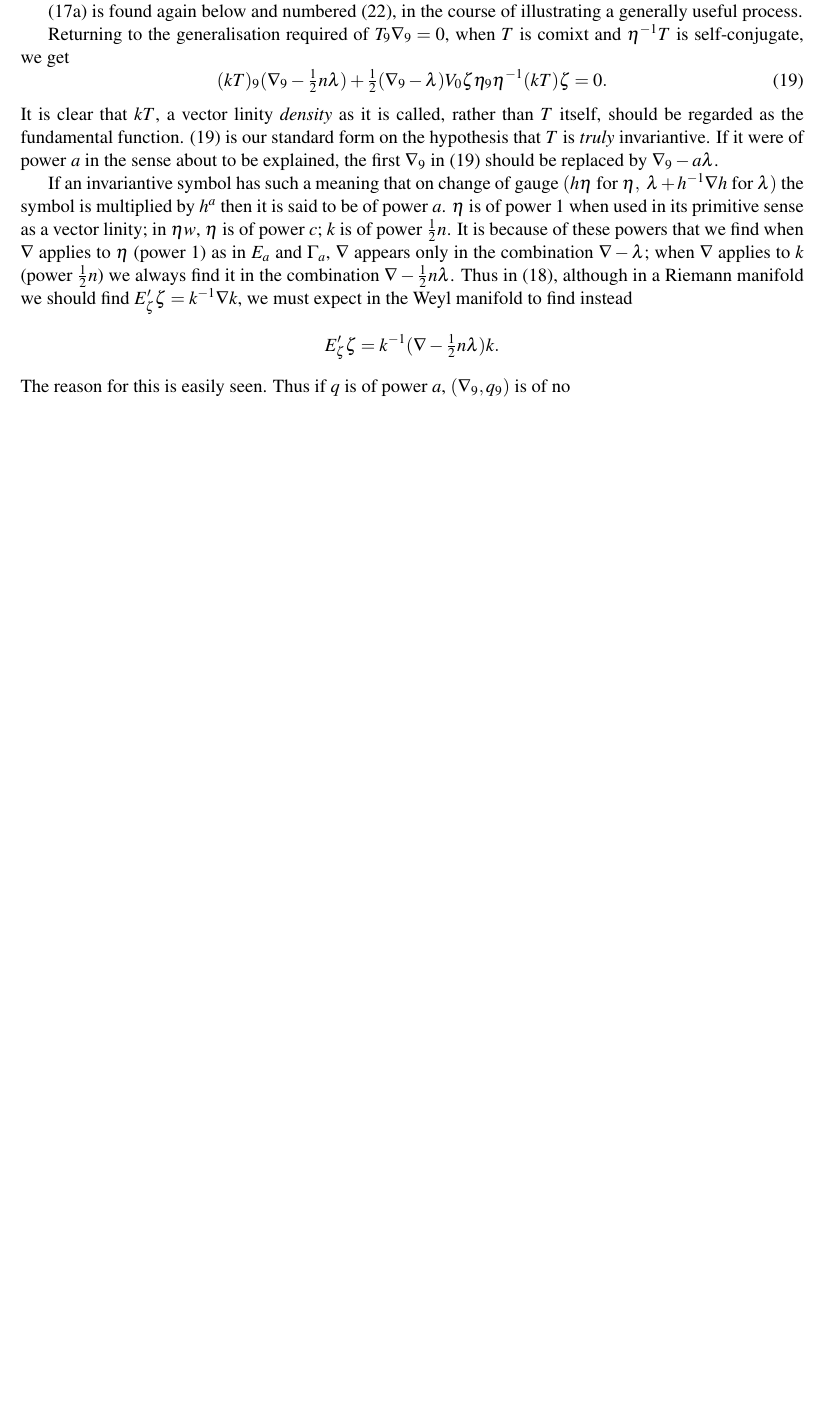
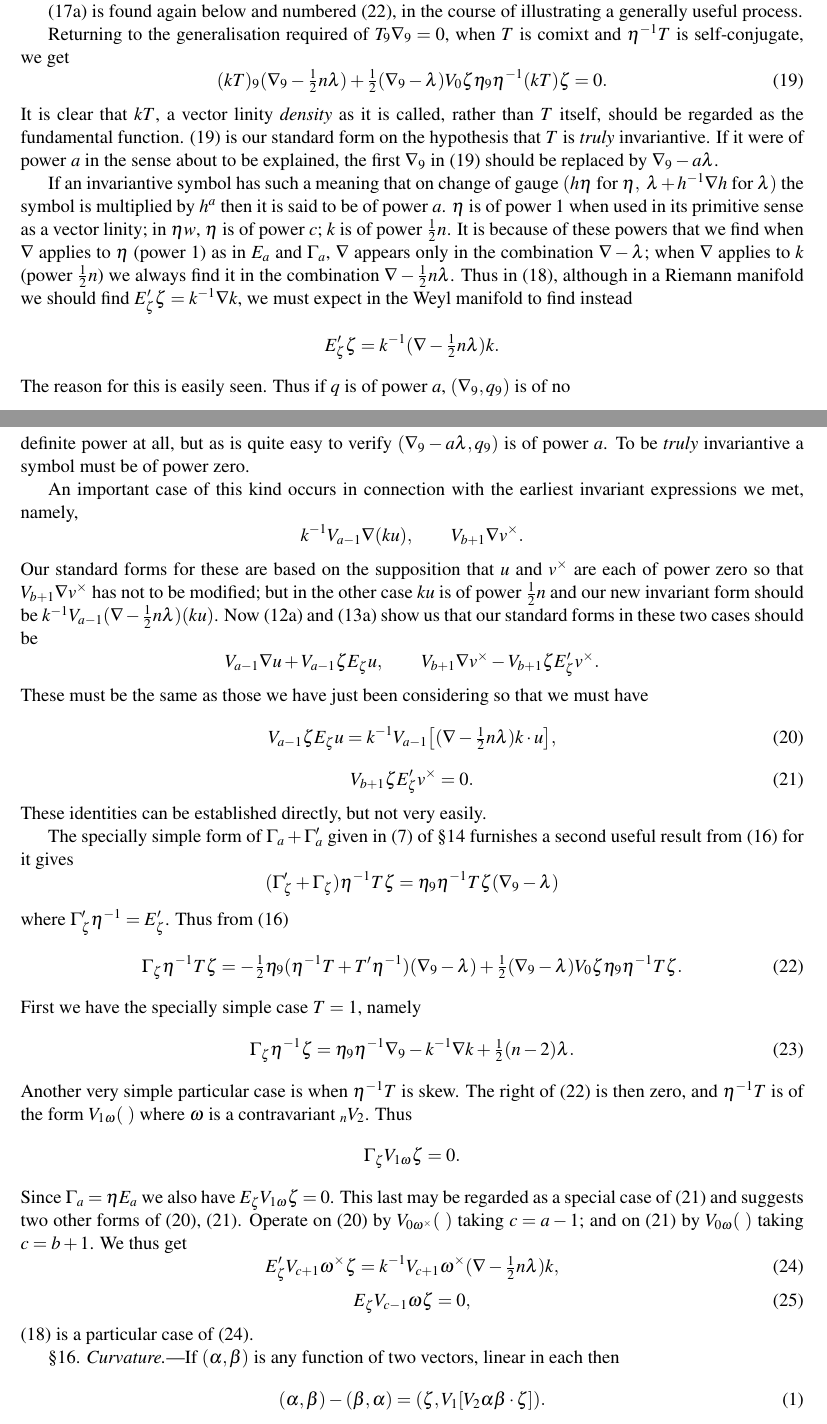
Before and after one commit to cartheur-monographs/quaternion-forth, a LaTeX document (quaternions/mcaulay/McAulay--Multenions and Differential Invariants-II-working-copy.tex): part of page 15 of 15 before the commit and two parts of pages 15 and 16 of 16 after it, the two joined at a grey line, cut so that both start at the same text, the shorter picture padded with empty space. Compiled offline with pdfLaTeX.

Commit message:
Transcribe McAulay Part II page 225

```diff
--- a/quaternions/mcaulay/McAulay--Multenions and Differential Invariants-II-working-copy.tex
+++ b/quaternions/mcaulay/McAulay--Multenions and Differential Invariants-II-working-copy.tex
@@ -472,4 +472,40 @@ It is clear that $kT$, a vector linity \emph{density} as it is called, rather th
 E_\zeta'\zeta=k^{-1}(\nabla-\tfrac12n\lambda)k.
 \]
 The reason for this is easily seen. Thus if $q$ is of power $a$, $(\nabla_9,q_9)$ is of no
+\newpage\thispagestyle{empty}\begin{center}\textit{Multenions and Differential Invariants.}\hfill 225\end{center}
+definite power at all, but as is quite easy to verify $(\nabla_9-a\lambda,q_9)$ is of power $a$.
+To be \emph{truly} invariantive a symbol must be of power zero.
+
+\indent An important case of this kind occurs in connection with the earliest invariant expressions we met, namely,
+\[
+k^{-1}V_{a-1}\nabla(ku),\qquad V_{b+1}\nabla v^\times.
+\]
+Our standard forms for these are based on the supposition that $u$ and $v^\times$ are each of power zero so that $V_{b+1}\nabla v^\times$ has not to be modified; but in the other case $ku$ is of power $\tfrac12n$ and our new invariant form should be $k^{-1}V_{a-1}(\nabla-\tfrac12n\lambda)(ku)$. Now (12a) and (13a) show us that our standard forms in these two cases should be
+\[
+V_{a-1}\nabla u+V_{a-1}\zeta E_\zeta u,\qquad V_{b+1}\nabla v^\times-V_{b+1}\zeta E_\zeta'v^\times.
+\]
+These must be the same as those we have just been considering so that we must have
+\begin{equation}V_{a-1}\zeta E_\zeta u=k^{-1}V_{a-1}\bigl[(\nabla-\tfrac12n\lambda)k\mathbin{\cdot}u\bigr],\tag{20}\end{equation}
+\begin{equation}V_{b+1}\zeta E_\zeta'v^\times=0.\tag{21}\end{equation}
+These identities can be established directly, but not very easily.
+
+The specially simple form of $\Gamma_a+\Gamma_a'$ given in (7) of \S14 furnishes a second useful result from (16) for it gives
+\[
+(\Gamma_\zeta'+\Gamma_\zeta)\eta^{-1}T\zeta=\eta_9\eta^{-1}T\zeta(\nabla_9-\lambda)
+\]
+where $\Gamma_\zeta'\eta^{-1}=E_\zeta'$. Thus from (16)
+\begin{equation}\Gamma_\zeta\eta^{-1}T\zeta=-\tfrac12\eta_9(\eta^{-1}T+T'\eta^{-1})(\nabla_9-\lambda)+\tfrac12(\nabla_9-\lambda)V_0\zeta\eta_9\eta^{-1}T\zeta.\tag{22}\end{equation}
+First we have the specially simple case $T=1$, namely
+\begin{equation}\Gamma_\zeta\eta^{-1}\zeta=\eta_9\eta^{-1}\nabla_9-k^{-1}\nabla k+\tfrac12(n-2)\lambda.\tag{23}\end{equation}
+Another very simple particular case is when $\eta^{-1}T$ is skew. The right of (22) is then zero, and $\eta^{-1}T$ is of the form $V_{1\omega}(\ )$ where $\omega$ is a contravariant ${}_nV_2$. Thus
+\[
+\Gamma_\zeta V_{1\omega}\zeta=0.
+\]
+Since $\Gamma_a=\eta E_a$ we also have $E_\zeta V_{1\omega}\zeta=0$. This last may be regarded as a special case of (21) and suggests two other forms of (20), (21). Operate on (20) by $V_{0\omega^\times}(\ )$ taking $c=a-1$; and on (21) by $V_{0\omega}(\ )$ taking $c=b+1$. We thus get
+\begin{equation}E_\zeta'V_{c+1}\omega^\times\zeta=k^{-1}V_{c+1}\omega^\times(\nabla-\tfrac12n\lambda)k,\tag{24}\end{equation}
+\begin{equation}E_\zeta V_{c-1}\omega\zeta=0,\tag{25}\end{equation}
+(18) is a particular case of (24).
+
+\indent \S16. \emph{Curvature.}---If $(\alpha,\beta)$ is any function of two vectors, linear in each then
+\begin{equation}(\alpha,\beta)-(\beta,\alpha)=(\zeta,V_1[V_2\alpha\beta\mathbin{\cdot}\zeta]).\tag{1}\end{equation}
 \end{document}
```
Also changed, not shown: quaternions/mcaulay/TRANSCRIPTION-NOTES.md (+2 -2 lines), quaternions/mcaulay/McAulay--Multenions and Differential Invariants-II-working-copy.pdf.
